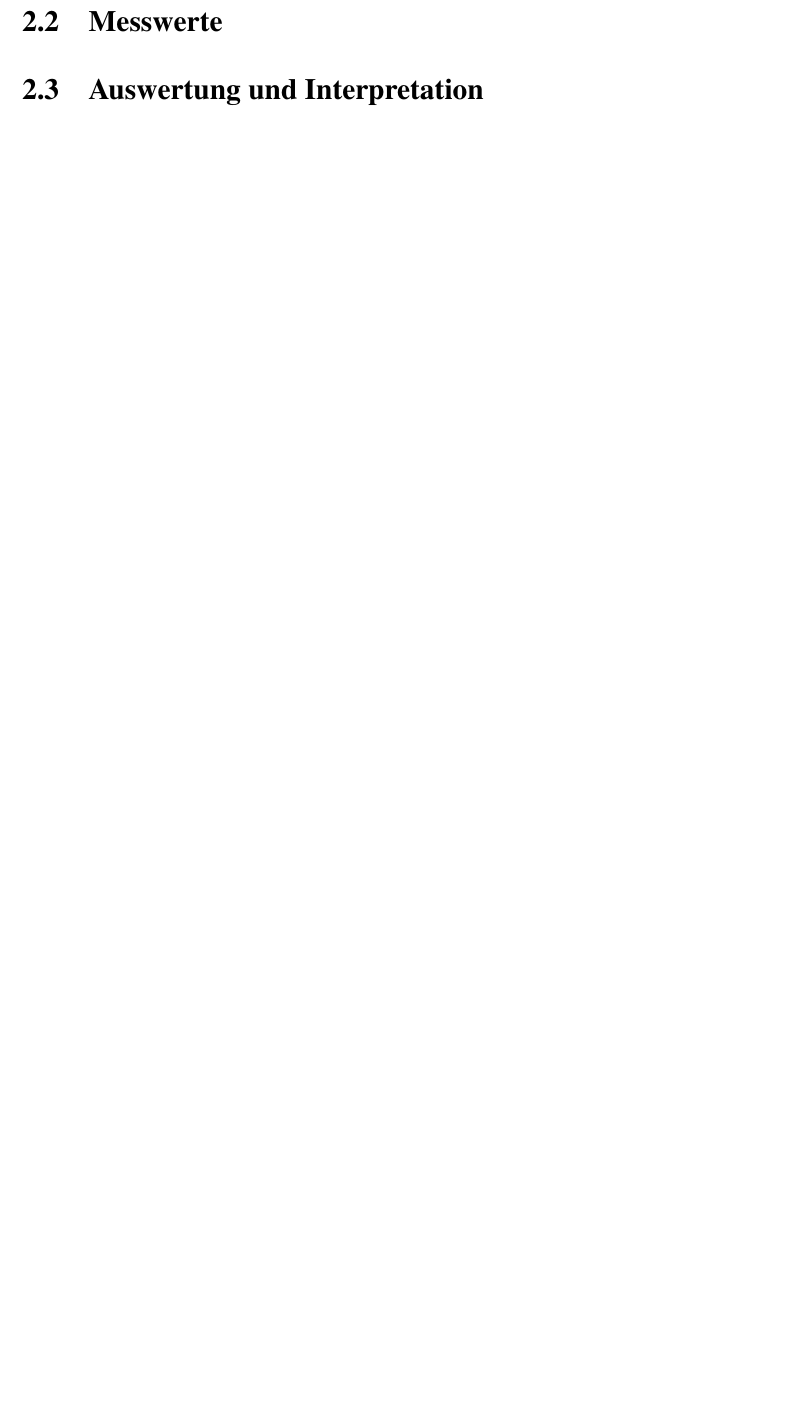
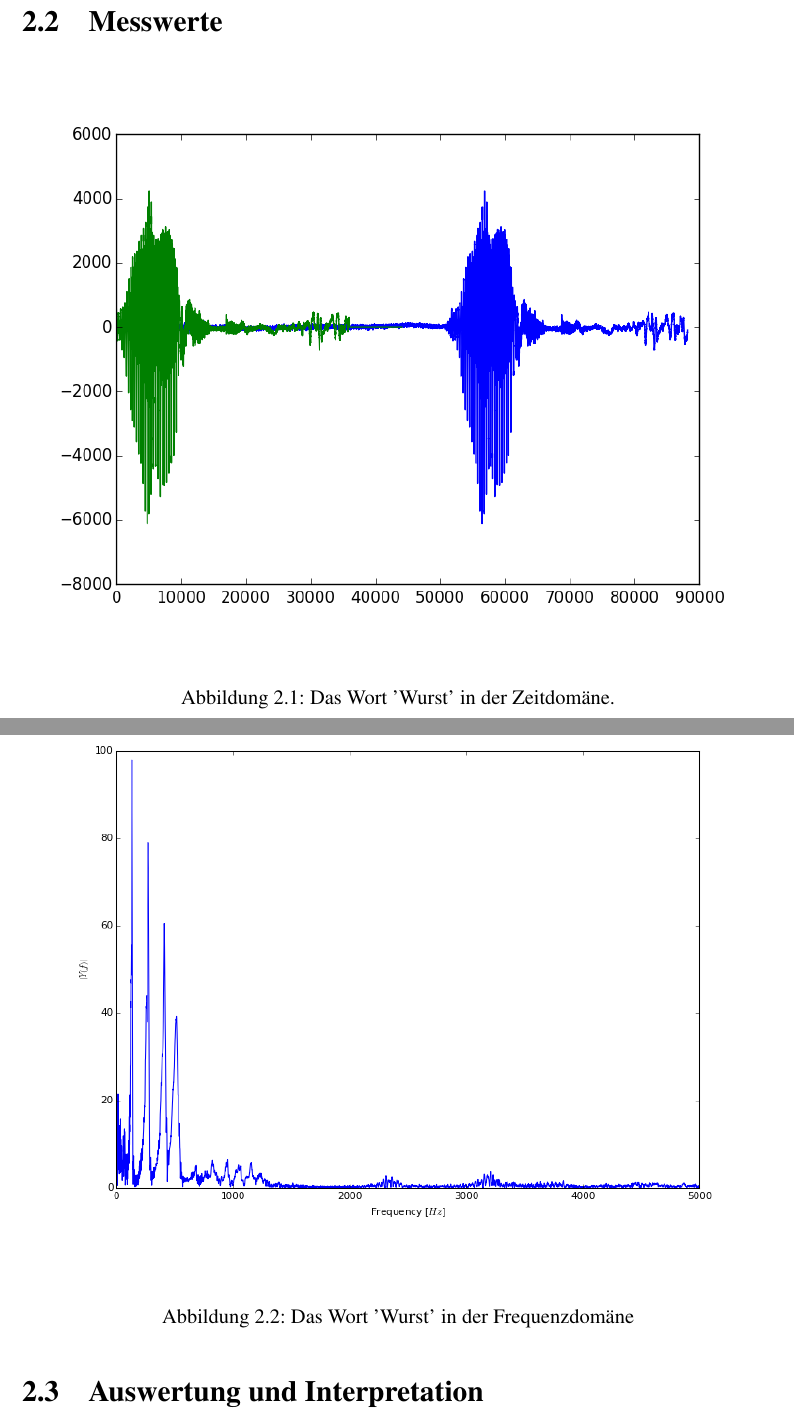
Before and after one commit to ftgg/SSS, a LaTeX document (4. Laborbericht/TGAI_Laborbericht.tex, which reads 4. Laborbericht/Versuche/v1.tex): part of page 10 of 13 before the commit and two parts of pages 10 and 11 of 14 after it, the two joined at a grey line, cut so that both start at the same text, the shorter picture padded with empty space. Compiled offline with pdfLaTeX.

Commit message:
v1.tex noch nicht ganz fertig achsen evt. kurz erklären.

```diff
--- a/4. Laborbericht/TGAI_Laborbericht.tex
+++ b/4. Laborbericht/TGAI_Laborbericht.tex
@@ -132,6 +132,7 @@
 \usepackage{caption}
 \usepackage[list=true,listformat=simple]{subcaption}
 \usepackage{standalone}
+\usepackage{subcaption}
 \usepackage{pgfplots}
 \usepackage{graphicx}
 \graphicspath{{media/}}
--- a/4. Laborbericht/Versuche/v1.tex
+++ b/4. Laborbericht/Versuche/v1.tex
@@ -21,7 +21,16 @@ Um diesen Effekt zu kompensieren wird der Ansatz des Windowing also erweitert. D
 Auch hier spielt die Unschärferelation mit hinein. Es gilt also je breiter die Fensterfunktion, desto größer die Frequenzauflösung und umgekehrt. ---TODO ref skript S 21 Windowing. Um nicht wertvolle Signalinformationen an den Rändern der Fensterfunktion zu verlieren müssen sich die Fenster zu 50 \% überlappen. Die Fensterbreite ist in dieser Aufgabe 512 Samples.
 Nun kann in allen Fenstern lokal die Fouriertransformation durchgeführt werden. Aus den einzelnen Spektren wird dann das Arithmetische Mittel bestimmt. Dieses wird dann als Spektrum des Signals angesehen.
 
-
 \newpage
 \section{Messwerte}
 \label{chap:VERSUCH_1_MESSWERTE}
+\begin{figure}[H]
+\includegraphics[width=\textwidth]{media/triggertest.png}
+\label{fig:Wurst_Triggered}
+\caption{Das Wort 'Wurst' in der Zeitdomäne.}
+\end{figure}
+
+\begin{figure}[H]
+\includegraphics[width=\textwidth]{media/Wurst.png}
+\label{fig:Wurst_Fourier}
+\caption{Das Wort 'Wurst' in der Frequenzdomäne}
```
Also changed, not shown: 4. Laborbericht/Versuche/v2.tex (+1 -1 lines), 4. Laborbericht/Versuche/v1.tex (3 more changed lines).
